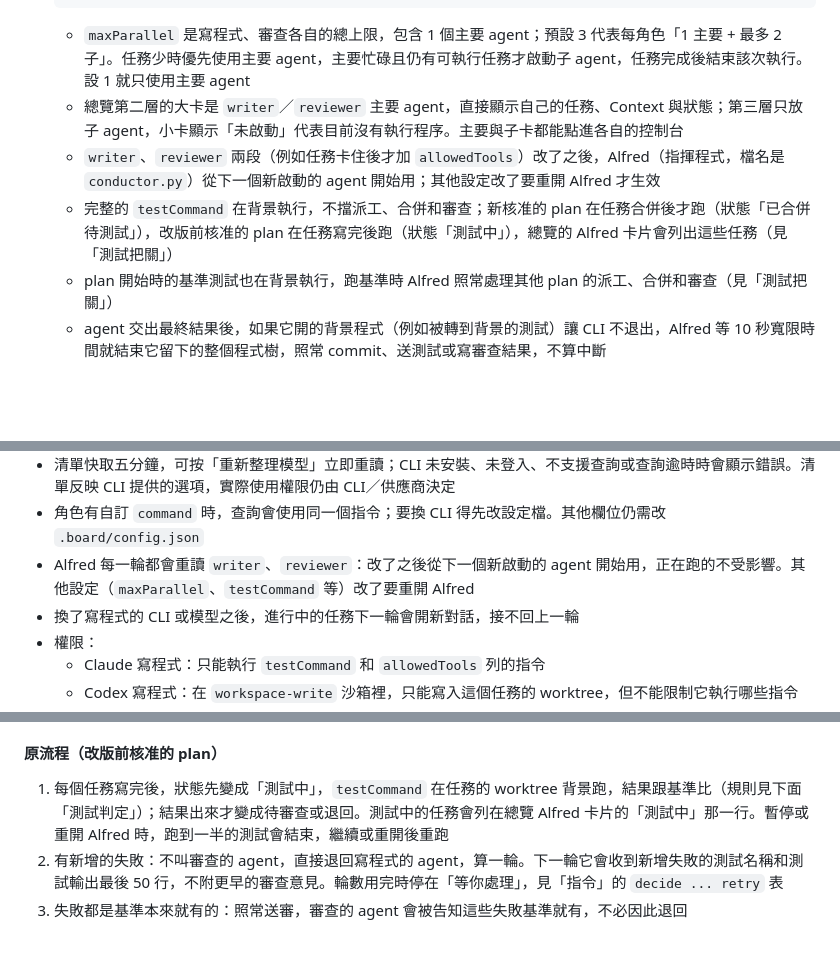
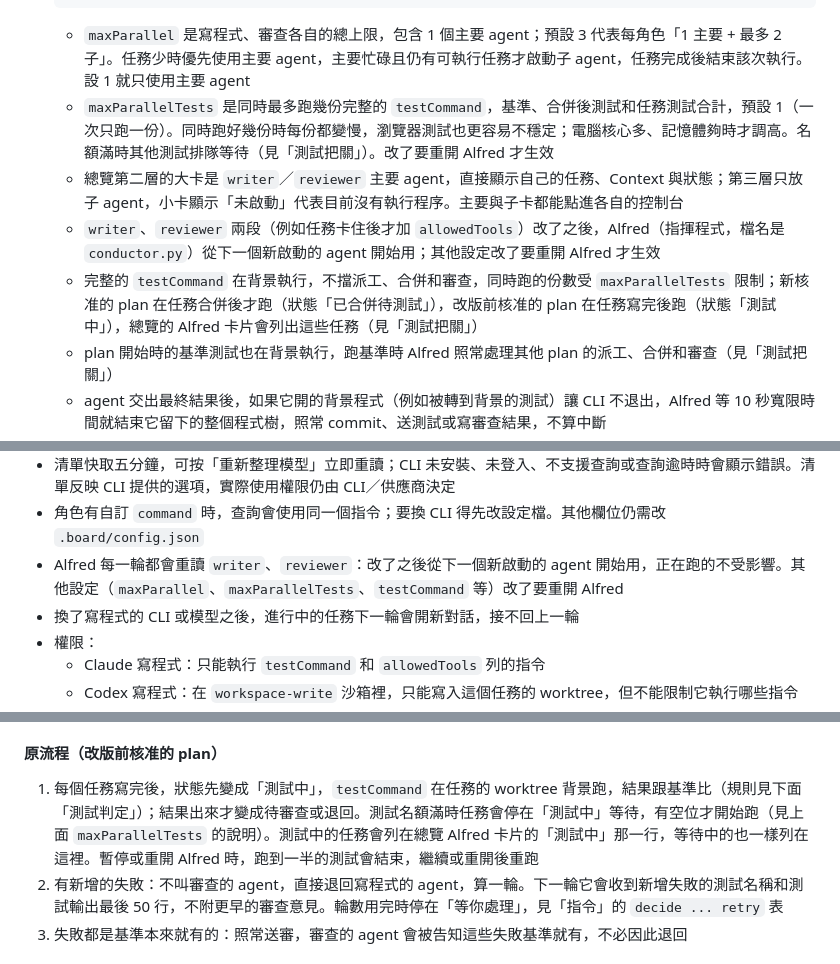
Before and after one commit to a24209422/MAMD, a Markdown page: README.md, 3 parts joined by grey strips. Drawn GitHub-style; blank space fills up the shorter version.

Commit message:
P0012 T3 第1輪：更新 README 的設定說明與「測試把關」，說明 maxParallelTests 與測試排隊

````diff
--- a/README.md
+++ b/README.md
@@ -135,9 +135,10 @@ python .agents/skills/agent-board-init/scripts/init.py --test-command "npm test"
    ```
 
    - `maxParallel` 是寫程式、審查各自的總上限，包含 1 個主要 agent；預設 3 代表每角色「1 主要 + 最多 2 子」。任務少時優先使用主要 agent，主要忙碌且仍有可執行任務才啟動子 agent，任務完成後結束該次執行。設 1 就只使用主要 agent
+   - `maxParallelTests` 是同時最多跑幾份完整的 `testCommand`，基準、合併後測試和任務測試合計，預設 1（一次只跑一份）。同時跑好幾份時每份都變慢，瀏覽器測試也更容易不穩定；電腦核心多、記憶體夠時才調高。名額滿時其他測試排隊等待（見「測試把關」）。改了要重開 Alfred 才生效
    - 總覽第二層的大卡是 `writer`／`reviewer` 主要 agent，直接顯示自己的任務、Context 與狀態；第三層只放子 agent，小卡顯示「未啟動」代表目前沒有執行程序。主要與子卡都能點進各自的控制台
    - `writer`、`reviewer` 兩段（例如任務卡住後才加 `allowedTools`）改了之後，Alfred（指揮程式，檔名是 `conductor.py`）從下一個新啟動的 agent 開始用；其他設定改了要重開 Alfred 才生效
-   - 完整的 `testCommand` 在背景執行，不擋派工、合併和審查；新核准的 plan 在任務合併後才跑（狀態「已合併待測試」），改版前核准的 plan 在任務寫完後跑（狀態「測試中」），總覽的 Alfred 卡片會列出這些任務（見「測試把關」）
+   - 完整的 `testCommand` 在背景執行，不擋派工、合併和審查，同時跑的份數受 `maxParallelTests` 限制；新核准的 plan 在任務合併後才跑（狀態「已合併待測試」），改版前核准的 plan 在任務寫完後跑（狀態「測試中」），總覽的 Alfred 卡片會列出這些任務（見「測試把關」）
    - plan 開始時的基準測試也在背景執行，跑基準時 Alfred 照常處理其他 plan 的派工、合併和審查（見「測試把關」）
    - agent 交出最終結果後，如果它開的背景程式（例如被轉到背景的測試）讓 CLI 不退出，Alfred 等 10 秒寬限時間就結束它留下的整個程式樹，照常 commit、送測試或寫審查結果，不算中斷
    - Alfred 啟動前會檢查測試方式：沒有非空白的 `testCommand`，也沒有 `skipTests: true` 時，會先停止並提示初始化選項，不會等到 writer 執行測試才卡住
@@ -174,7 +175,7 @@ python .agents/skills/agent-board-init/scripts/init.py --test-command "npm test"
 - 模型名稱、版本與順序跟著 CLI；Claude 別名另顯示目前對應的完整模型 ID。只列出該模型支援的推理強度，儲存前也會檢查；切換 CLI 或模型時，推理強度會重設為沿用 CLI 設定
 - 清單快取五分鐘，可按「重新整理模型」立即重讀；CLI 未安裝、未登入、不支援查詢或查詢逾時時會顯示錯誤。清單反映 CLI 提供的選項，實際使用權限仍由 CLI／供應商決定
 - 角色有自訂 `command` 時，查詢會使用同一個指令；要換 CLI 得先改設定檔。其他欄位仍需改 `.board/config.json`
-- Alfred 每一輪都會重讀 `writer`、`reviewer`：改了之後從下一個新啟動的 agent 開始用，正在跑的不受影響。其他設定（`maxParallel`、`testCommand` 等）改了要重開 Alfred
+- Alfred 每一輪都會重讀 `writer`、`reviewer`：改了之後從下一個新啟動的 agent 開始用，正在跑的不受影響。其他設定（`maxParallel`、`maxParallelTests`、`testCommand` 等）改了要重開 Alfred
 - 換了寫程式的 CLI 或模型之後，進行中的任務下一輪會開新對話，接不回上一輪
 - 權限：
   - Claude 寫程式：只能執行 `testCommand` 和 `allowedTools` 列的指令
@@ -225,7 +228,7 @@ python .agents/skills/agent-board-init/scripts/init.py --test-command "npm test"
 
 #### 原流程（改版前核准的 plan）
 
-1. 每個任務寫完後，狀態先變成「測試中」，`testCommand` 在任務的 worktree 背景跑，結果跟基準比（規則見下面「測試判定」）；結果出來才變成待審查或退回。測試中的任務會列在總覽 Alfred 卡片的「測試中」那一行。暫停或重開 Alfred 時，跑到一半的測試會結束，繼續或重開後重跑
+1. 每個任務寫完後，狀態先變成「測試中」，`testCommand` 在任務的 worktree 背景跑，結果跟基準比（規則見下面「測試判定」）；結果出來才變成待審查或退回。測試名額滿時任務會停在「測試中」等待，有空位才開始跑（見上面 `maxParallelTests` 的說明）。測試中的任務會列在總覽 Alfred 卡片的「測試中」那一行，等待中的也一樣列在這裡。暫停或重開 Alfred 時，跑到一半的測試會結束，繼續或重開後重跑
 2. 有新增的失敗：不叫審查的 agent，直接退回寫程式的 agent，算一輪。下一輪它會收到新增失敗的測試名稱和測試輸出最後 50 行，不附更早的審查意見。輪數用完時停在「等你處理」，見「指令」的 `decide ... retry` 表
 3. 失敗都是基準本來就有的：照常送審，審查的 agent 會被告知這些失敗基準就有，不必因此退回
 
````
Also changed, not shown: other parts of README.md (+2 -0 lines).
